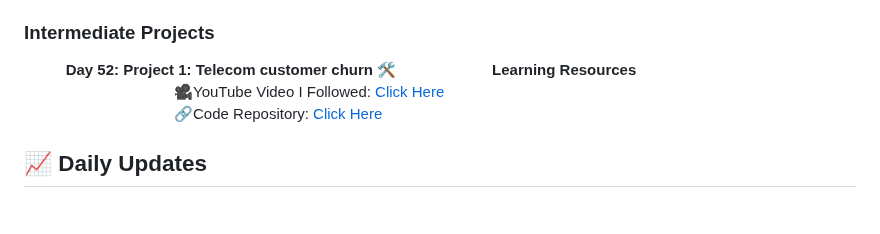
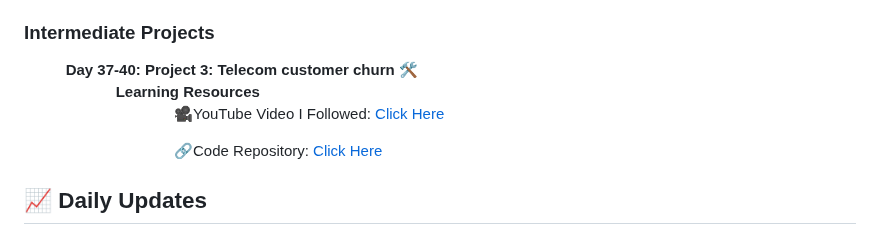
Before and after one commit to roshni33/100-days-of-AI, a Markdown page: README.md, the part around the change. Rendered like a GitHub page.

```diff
--- a/README.md
+++ b/README.md
@@ -92,9 +92,10 @@ Before we dive in, make sure you're comfortable with the following:
 
 ### Intermediate Projects
 
-&nbsp;&nbsp;&nbsp;&nbsp;&nbsp;&nbsp;&nbsp;&nbsp;&nbsp;&nbsp;**Day 52:** **Project 1: Telecom customer churn** 🛠️
+&nbsp;&nbsp;&nbsp;&nbsp;&nbsp;&nbsp;&nbsp;&nbsp;&nbsp;&nbsp;**Day 37-40:** **Project 3: Telecom customer churn** 🛠️
 &nbsp;&nbsp;&nbsp;&nbsp;&nbsp;&nbsp;&nbsp;&nbsp;&nbsp;&nbsp;&nbsp;&nbsp;&nbsp;&nbsp;&nbsp;&nbsp;&nbsp;&nbsp;&nbsp;&nbsp;&nbsp;&nbsp;**Learning Resources**
 &nbsp;&nbsp;&nbsp;&nbsp;&nbsp;&nbsp;&nbsp;&nbsp;&nbsp;&nbsp;&nbsp;&nbsp;&nbsp;&nbsp;&nbsp;&nbsp;&nbsp;&nbsp;&nbsp;&nbsp;&nbsp;&nbsp;&nbsp;&nbsp;&nbsp;&nbsp;&nbsp;&nbsp;&nbsp;&nbsp;&nbsp;&nbsp;&nbsp;&nbsp;&nbsp;&nbsp;🎥YouTube Video I Followed: [Click Here](https://www.youtube.com/live/GVECbcKUio4?si=gjiTaSK265M3XHyf)
+
 &nbsp;&nbsp;&nbsp;&nbsp;&nbsp;&nbsp;&nbsp;&nbsp;&nbsp;&nbsp;&nbsp;&nbsp;&nbsp;&nbsp;&nbsp;&nbsp;&nbsp;&nbsp;&nbsp;&nbsp;&nbsp;&nbsp;&nbsp;&nbsp;&nbsp;&nbsp;&nbsp;&nbsp;&nbsp;&nbsp;&nbsp;&nbsp;&nbsp;&nbsp;&nbsp;&nbsp;🔗Code Repository: [Click Here](https://github.com/roshni33/100-days-of-AI/tree/main)
 
 ## 📈 Daily Updates
```
